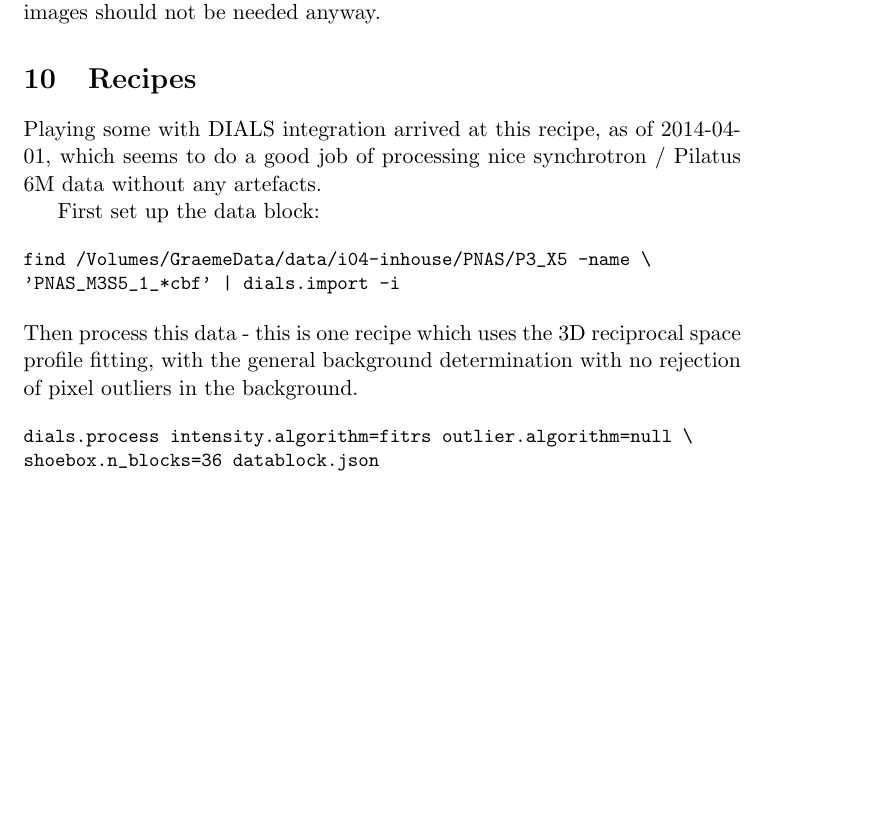
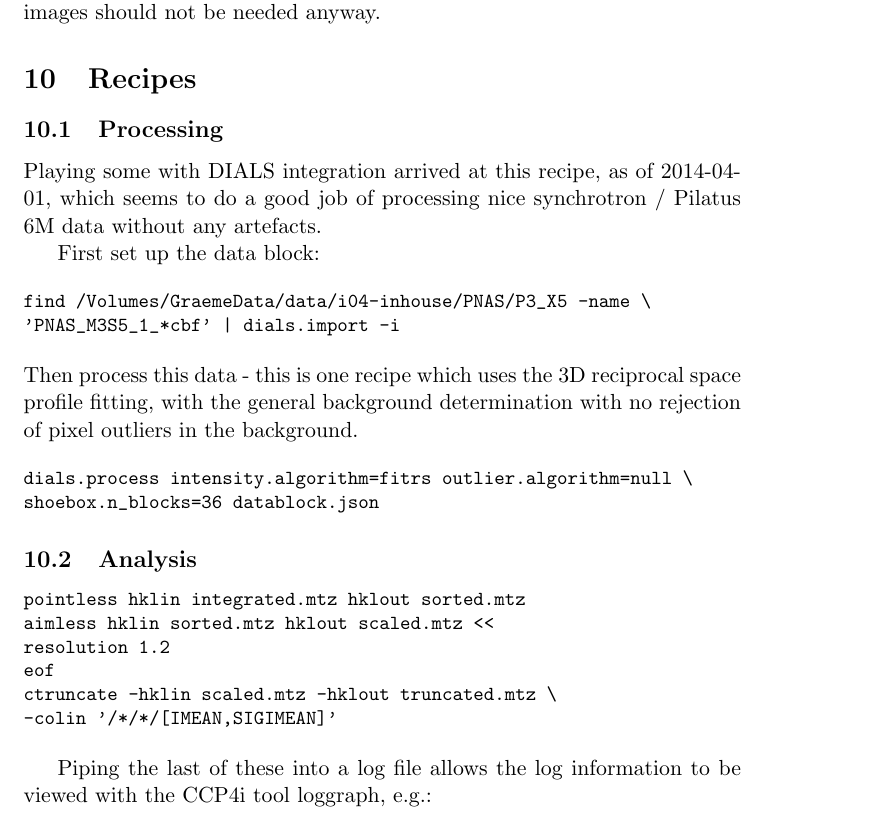
Before and after one commit to dials/docs, a LaTeX document (user/manual.tex): part of page 22 of 22 before the commit and part of page 22 of 23 after it, cut so that both start at the same text, the shorter picture padded with empty space. Compiled offline with pdfLaTeX.

Commit message:
Added section on downstream analysis

```diff
--- a/user/manual.tex
+++ b/user/manual.tex
@@ -1174,6 +1174,8 @@
 
 \section{Recipes}
 
+\subsection{Processing}
+
 Playing some with DIALS integration arrived at this recipe, as of
 2014-04-01, which seems to do a good job of processing nice
 synchrotron / Pilatus 6M data without any artefacts.
@@ -1199,4 +1201,22 @@
 \end{verbatim}
 }
 
+\subsection{Analysis}
+
+{\small
+\begin{verbatim}
+pointless hklin integrated.mtz hklout sorted.mtz
+aimless hklin sorted.mtz hklout scaled.mtz <<
+resolution 1.2
+eof
+ctruncate -hklin scaled.mtz -hklout truncated.mtz \
+-colin '/*/*/[IMEAN,SIGIMEAN]'
+\end{verbatim}
+}
+
+Piping the last of these into a log file allows the log information to
+be viewed with the CCP4i tool loggraph, e.g.:
+
+\includegraphics[scale = 0.5]{figures/E4.png}
+
 \end{document}
```
Also changed, not shown: user/figures/E4.png (added).
